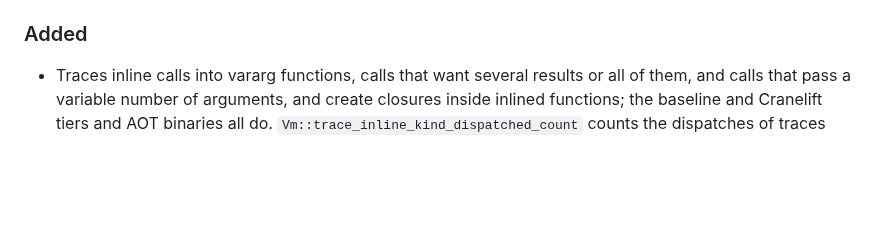
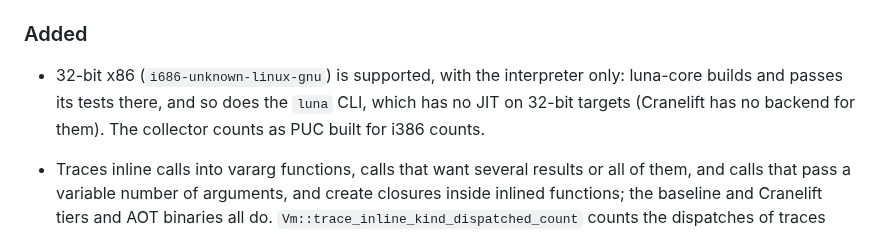
Before and after one commit to goliajp/luna, a Markdown page: CHANGELOG.md, the part around the change. Rendered like a GitHub page; blank space fills up the shorter version.

Commit message:
docs: note 32-bit x86 support

```diff
--- a/CHANGELOG.md
+++ b/CHANGELOG.md
@@ -1175,6 +1175,10 @@ optimization.
 
 ### Added
 
+- 32-bit x86 (`i686-unknown-linux-gnu`) is supported, with the interpreter
+  only: luna-core builds and passes its tests there, and so does the
+  `luna` CLI, which has no JIT on 32-bit targets (Cranelift has no backend
+  for them). The collector counts as PUC built for i386 counts.
 - Traces inline calls into vararg functions, calls that want several
   results or all of them, and calls that pass a variable number of
   arguments, and create closures inside inlined functions; the baseline
```
